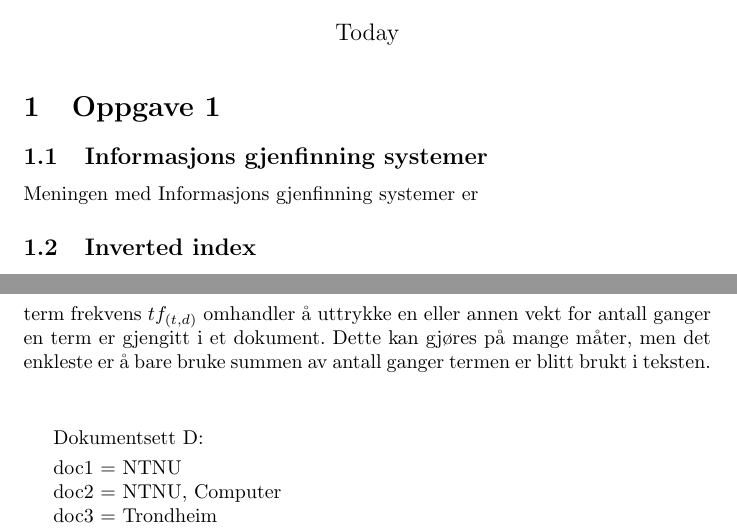
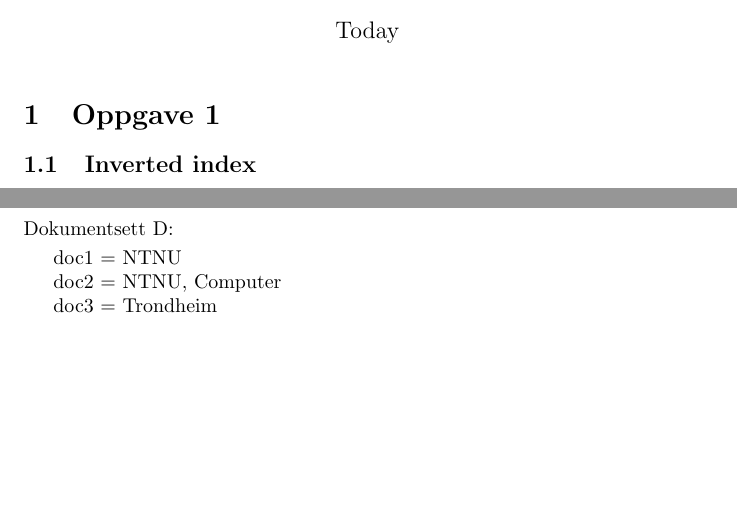
Before and after one commit to johan-embrik/ir, a LaTeX document (øving1.tex): two parts of pages 1 and 3 of 4, joined at a grey line, cut so that both start at the same text, the shorter picture padded with empty space. Compiled offline with pdfLaTeX.

Commit message:
removed some duplicate info

```diff
--- a/øving1.tex
+++ b/øving1.tex
@@ -12,9 +12,6 @@
 \maketitle
 
 \section{Oppgave 1}
-\subsection{Informasjons gjenfinning systemer}
-Meningen med Informasjons gjenfinning systemer er
-
 \subsection{Inverted index}
 Inverted index er en måte å strukturere indeksert data ved å lage en oversikt som peker fra for eksempel et ord til en lokasjon i en database eller et dokument. Dette er ganske konkret motsatt praksis av indeksering, hvor det er svært vanlig å heller peke fra en nøkkel til en verdi, derav invertert.
 Det er to hovedvarianter av Inverted index, record level og word level. Hovedforskjellen på disse er at record level kun holder lister for hvilket dokument et ord befinner seg i. Mens word level holder styr på både hvilke dokument ordet befinner seg i og hvilken lokasjon det har i dokumentet. Word level har på grunn av dette mer funksjonalitet, men krever mer tid og plass for å lages. En funksjon som tilbys er blant annet muligheten til å søke på grunnlag av fraser eller sammensettninger av verdier.
@@ -41,7 +38,6 @@
 
 \vspace{10 mm}
 
-term frekvens $tf_{(t,d)}$ omhandler å uttrykke en eller annen vekt for antall ganger en term er gjengitt i et dokument. Dette kan gjøres på mange måter, men det enkleste er å bare bruke summen av antall ganger termen er blitt brukt i teksten.
 \vspace{5 mm}
 
 Dokumentsett D:
```
